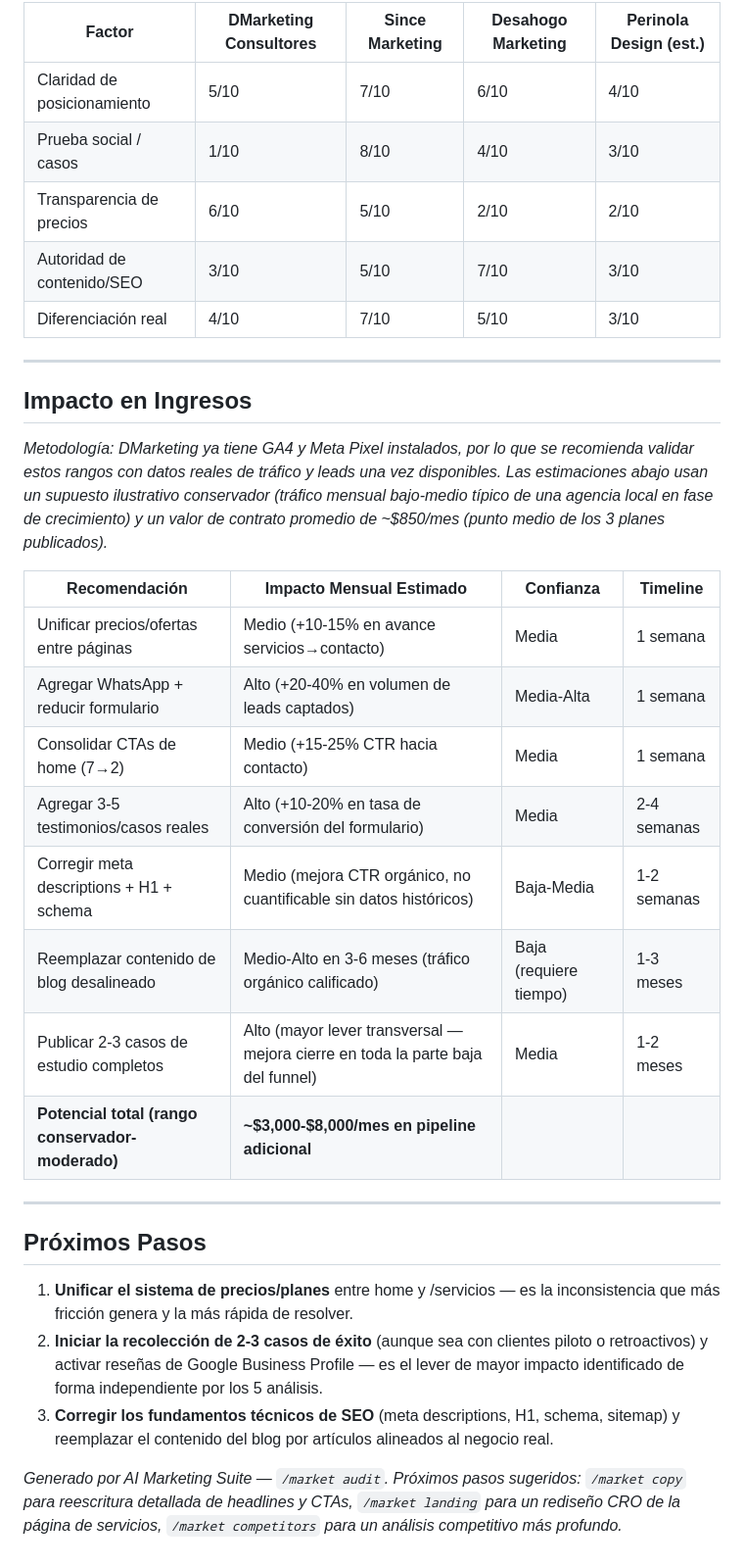
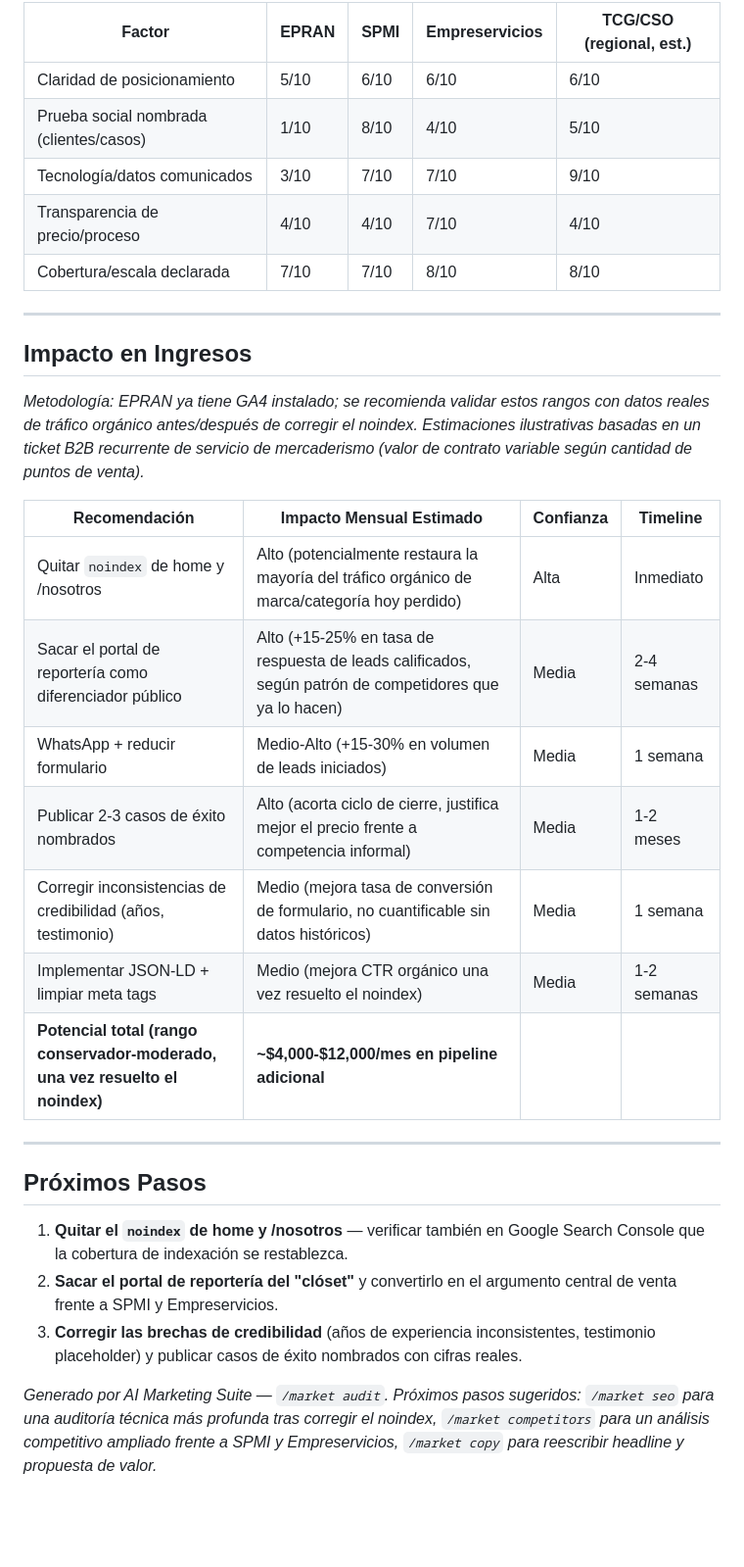
Before and after one commit to Gabolucho05/MARKETING, a Markdown page: MARKETING-AUDIT.md, the part around one of its changes. Shown at 98% size. GitHub-like rendering; blank space fills up the shorter version.

```diff
--- a/MARKETING-AUDIT.md
+++ b/MARKETING-AUDIT.md
@@ -107,35 +104,34 @@ Hay decisiones estratégicas correctas — estructura de pricing Good-Better-Bes
 
-| Factor | DMarketing Consultores | Since Marketing | Desahogo Marketing | Perinola Design (est.) |
-|--------|------------------------|------------------|----------------------|--------------------------|
-| Claridad de posicionamiento | 5/10 | 7/10 | 6/10 | 4/10 |
-| Prueba social / casos | 1/10 | 8/10 | 4/10 | 3/10 |
-| Transparencia de precios | 6/10 | 5/10 | 2/10 | 2/10 |
-| Autoridad de contenido/SEO | 3/10 | 5/10 | 7/10 | 3/10 |
-| Diferenciación real | 4/10 | 7/10 | 5/10 | 3/10 |
+| Factor | EPRAN | SPMI | Empreservicios | TCG/CSO (regional, est.) |
+|--------|-------|------|-----------------|---------------------------|
+| Claridad de posicionamiento | 5/10 | 6/10 | 6/10 | 6/10 |
+| Prueba social nombrada (clientes/casos) | 1/10 | 8/10 | 4/10 | 5/10 |
+| Tecnología/datos comunicados | 3/10 | 7/10 | 7/10 | 9/10 |
+| Transparencia de precio/proceso | 4/10 | 4/10 | 7/10 | 4/10 |
+| Cobertura/escala declarada | 7/10 | 7/10 | 8/10 | 8/10 |
 
 ---
 
 ## Impacto en Ingresos
 
-*Metodología: DMarketing ya tiene GA4 y Meta Pixel instalados, por lo que se recomienda validar estos rangos con datos reales de tráfico y leads una vez disponibles. Las estimaciones abajo usan un supuesto ilustrativo conservador (tráfico mensual bajo-medio típico de una agencia local en fase de crecimiento) y un valor de contrato promedio de ~$850/mes (punto medio de los 3 planes publicados).*
+*Metodología: EPRAN ya tiene GA4 instalado; se recomienda validar estos rangos con datos reales de tráfico orgánico antes/después de corregir el noindex. Estimaciones ilustrativas basadas en un ticket B2B recurrente de servicio de mercaderismo (valor de contrato variable según cantidad de puntos de venta).*
 
 | Recomendación | Impacto Mensual Estimado | Confianza | Timeline |
 |---------------|---------------------------|------------|----------|
-| Unificar precios/ofertas entre páginas | Medio (+10-15% en avance servicios→contacto) | Media | 1 semana |
-| Agregar WhatsApp + reducir formulario | Alto (+20-40% en volumen de leads captados) | Media-Alta | 1 semana |
-| Consolidar CTAs de home (7→2) | Medio (+15-25% CTR hacia contacto) | Media | 1 semana |
-| Agregar 3-5 testimonios/casos reales | Alto (+10-20% en tasa de conversión del formulario) | Media | 2-4 semanas |
-| Corregir meta descriptions + H1 + schema | Medio (mejora CTR orgánico, no cuantificable sin datos históricos) | Baja-Media | 1-2 semanas |
-| Reemplazar contenido de blog desalineado | Medio-Alto en 3-6 meses (tráfico orgánico calificado) | Baja (requiere tiempo) | 1-3 meses |
-| Publicar 2-3 casos de estudio completos | Alto (mayor lever transversal — mejora cierre en toda la parte baja del funnel) | Media | 1-2 meses |
-| **Potencial total (rango conservador-moderado)** | **~$3,000-$8,000/mes en pipeline adicional** | | |
+| Quitar `noindex` de home y /nosotros | Alto (potencialmente restaura la mayoría del tráfico orgánico de marca/categoría hoy perdido) | Alta | Inmediato |
+| Sacar el portal de reportería como diferenciador público | Alto (+15-25% en tasa de respuesta de leads calificados, según patrón de competidores que ya lo hacen) | Media | 2-4 semanas |
+| WhatsApp + reducir formulario | Medio-Alto (+15-30% en volumen de leads iniciados) | Media | 1 semana |
+| Publicar 2-3 casos de éxito nombrados | Alto (acorta ciclo de cierre, justifica mejor el precio frente a competencia informal) | Media | 1-2 meses |
+| Corregir inconsistencias de credibilidad (años, testimonio) | Medio (mejora tasa de conversión de formulario, no cuantificable sin datos históricos) | Media | 1 semana |
+| Implementar JSON-LD + limpiar meta tags | Medio (mejora CTR orgánico una vez resuelto el noindex) | Media | 1-2 semanas |
+| **Potencial total (rango conservador-moderado, una vez resuelto el noindex)** | **~$4,000-$12,000/mes en pipeline adicional** | | |
 
 ---
 
 ## Próximos Pasos
 
-1. **Unificar el sistema de precios/planes** entre home y /servicios — es la inconsistencia que más fricción genera y la más rápida de resolver.
-2. **Iniciar la recolección de 2-3 casos de éxito** (aunque sea con clientes piloto o retroactivos) y activar reseñas de Google Business Profile — es el lever de mayor impacto identificado de forma independiente por los 5 análisis.
-3. **Corregir los fundamentos técnicos de SEO** (meta descriptions, H1, schema, sitemap) y reemplazar el contenido del blog por artículos alineados al negocio real.
+1. **Quitar el `noindex` de home y /nosotros** — verificar también en Google Search Console que la cobertura de indexación se restablezca.
+2. **Sacar el portal de reportería del "clóset"** y convertirlo en el argumento central de venta frente a SPMI y Empreservicios.
+3. **Corregir las brechas de credibilidad** (años de experiencia inconsistentes, testimonio placeholder) y publicar casos de éxito nombrados con cifras reales.
 
-*Generado por AI Marketing Suite — `/market audit`. Próximos pasos sugeridos: `/market copy` para reescritura detallada de headlines y CTAs, `/market landing` para un rediseño CRO de la página de servicios, `/market competitors` para un análisis competitivo más profundo.*
+*Generado por AI Marketing Suite — `/market audit`. Próximos pasos sugeridos: `/market seo` para una auditoría técnica más profunda tras corregir el noindex, `/market competitors` para un análisis competitivo ampliado frente a SPMI y Empreservicios, `/market copy` para reescribir headline y propuesta de valor.*
```
Also changed, not shown: other parts of MARKETING-AUDIT.md (+57 -60 lines).
